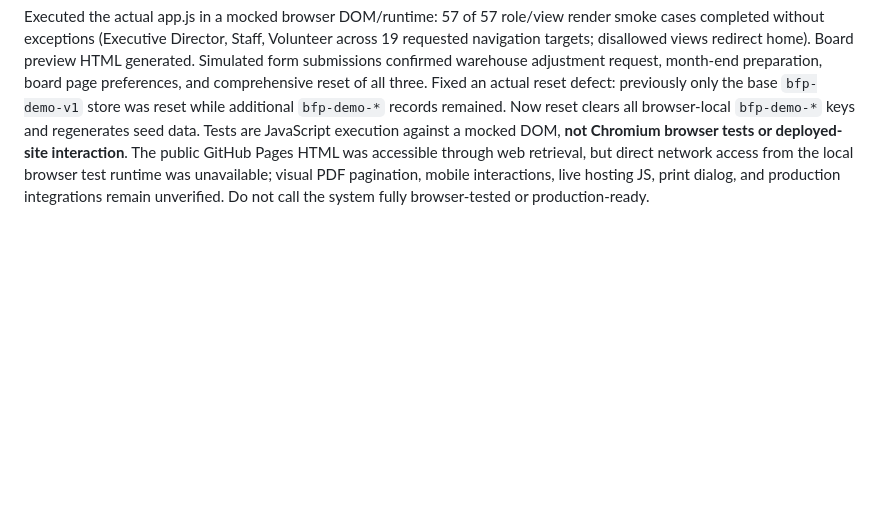
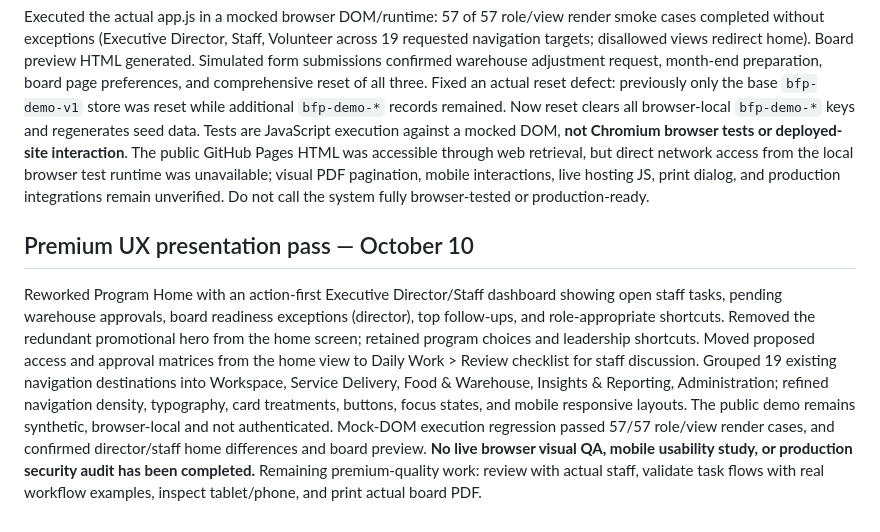
Before and after one commit to Foundations-and-Horizons/BFP-Demo, a Markdown page: OCT-08-FEEDBACK-TRACKER.md, the part around the change. GitHub-like rendering; blank space fills up the shorter version.

Commit message:
Document premium UX redesign, smoke test coverage and remaining real-world validation

```diff
--- a/OCT-08-FEEDBACK-TRACKER.md
+++ b/OCT-08-FEEDBACK-TRACKER.md
@@ -112,3 +112,6 @@ Fixed print CSS so the selected board packet prints without interactive review c
 
 ## Expanded QA — October 10
 Executed the actual app.js in a mocked browser DOM/runtime: 57 of 57 role/view render smoke cases completed without exceptions (Executive Director, Staff, Volunteer across 19 requested navigation targets; disallowed views redirect home). Board preview HTML generated. Simulated form submissions confirmed warehouse adjustment request, month-end preparation, board page preferences, and comprehensive reset of all three. Fixed an actual reset defect: previously only the base `bfp-demo-v1` store was reset while additional `bfp-demo-*` records remained. Now reset clears all browser-local `bfp-demo-*` keys and regenerates seed data. Tests are JavaScript execution against a mocked DOM, **not Chromium browser tests or deployed-site interaction**. The public GitHub Pages HTML was accessible through web retrieval, but direct network access from the local browser test runtime was unavailable; visual PDF pagination, mobile interactions, live hosting JS, print dialog, and production integrations remain unverified. Do not call the system fully browser-tested or production-ready.
+
+## Premium UX presentation pass — October 10
+Reworked Program Home with an action-first Executive Director/Staff dashboard showing open staff tasks, pending warehouse approvals, board readiness exceptions (director), top follow-ups, and role-appropriate shortcuts. Removed the redundant promotional hero from the home screen; retained program choices and leadership shortcuts. Moved proposed access and approval matrices from the home view to Daily Work > Review checklist for staff discussion. Grouped 19 existing navigation destinations into Workspace, Service Delivery, Food & Warehouse, Insights & Reporting, Administration; refined navigation density, typography, card treatments, buttons, focus states, and mobile responsive layouts. The public demo remains synthetic, browser-local and not authenticated. Mock-DOM execution regression passed 57/57 role/view render cases, and confirmed director/staff home differences and board preview. **No live browser visual QA, mobile usability study, or production security audit has been completed.** Remaining premium-quality work: review with actual staff, validate task flows with real workflow examples, inspect tablet/phone, and print actual board PDF.
```
